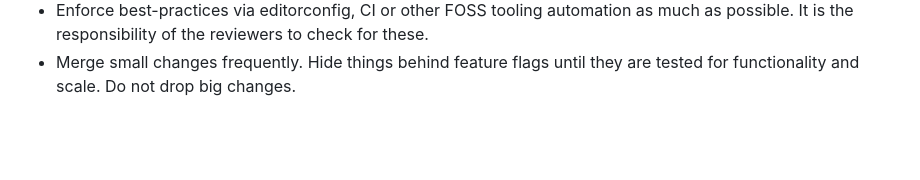
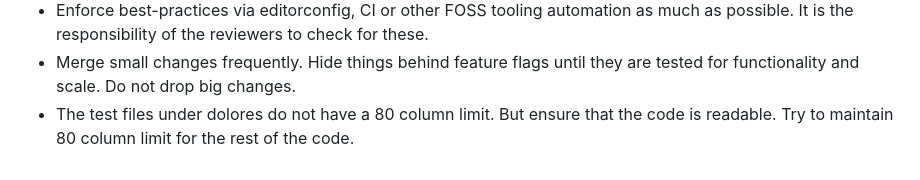
Before and after one commit to vetchium/vetchium, a Markdown page: README.md, the part around the change. Drawn GitHub-style; blank space fills up the shorter version.

Commit message:
80 cols doc

```diff
--- a/README.md
+++ b/README.md
@@ -83,3 +83,4 @@ Following are some rules that you should follow while working on the code. It is
 - End all files with a newline. Do NOT have any trailing whitespace.
 - Enforce best-practices via editorconfig, CI or other FOSS tooling automation as much as possible. It is the responsibility of the reviewers to check for these.
 - Merge small changes frequently. Hide things behind feature flags until they are tested for functionality and scale. Do not drop big changes.
+- The test files under dolores do not have a 80 column limit. But ensure that the code is readable. Try to maintain 80 column limit for the rest of the code.
```
